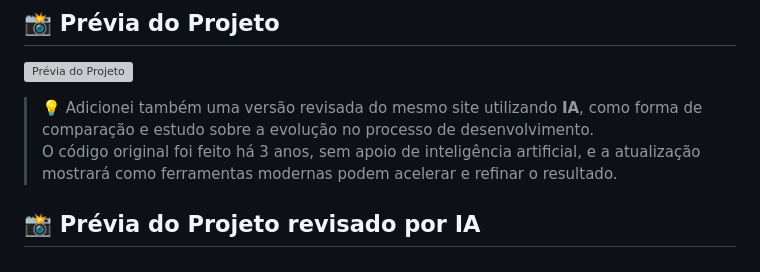
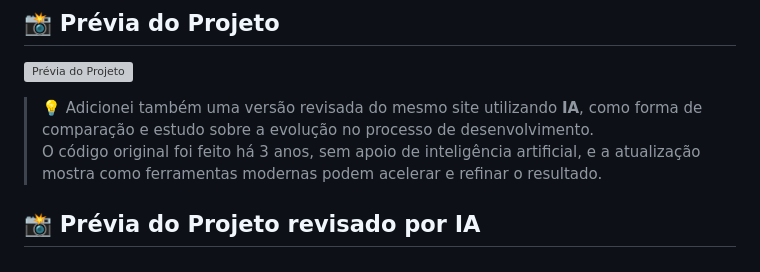
Before and after one commit to SunSh1x03/CoderHouse-DevWeb, a Markdown page: README.md, the part around the change. Rendered like a GitHub page; grey boxes are pictures that could not be loaded.

```diff
--- a/README.md
+++ b/README.md
@@ -15,7 +15,7 @@ A experiência foi extremamente enriquecedora, permitindo exercitar trabalho em
 ![Prévia do Projeto](nossa-viagem/preview.png)
 
 > 💡 Adicionei também uma versão revisada do mesmo site utilizando **IA**, como forma de comparação e estudo sobre a evolução no processo de desenvolvimento.
-> O código original foi feito há 3 anos, sem apoio de inteligência artificial, e a atualização mostrará como ferramentas modernas podem acelerar e refinar o resultado.
+> O código original foi feito há 3 anos, sem apoio de inteligência artificial, e a atualização mostra como ferramentas modernas podem acelerar e refinar o resultado.
 
 ## 📸 Prévia do Projeto revisado por IA
 
```
